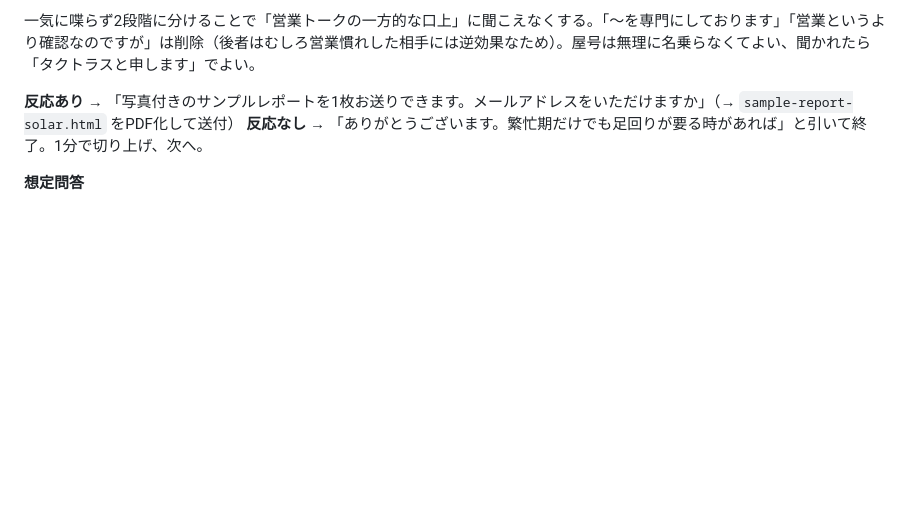
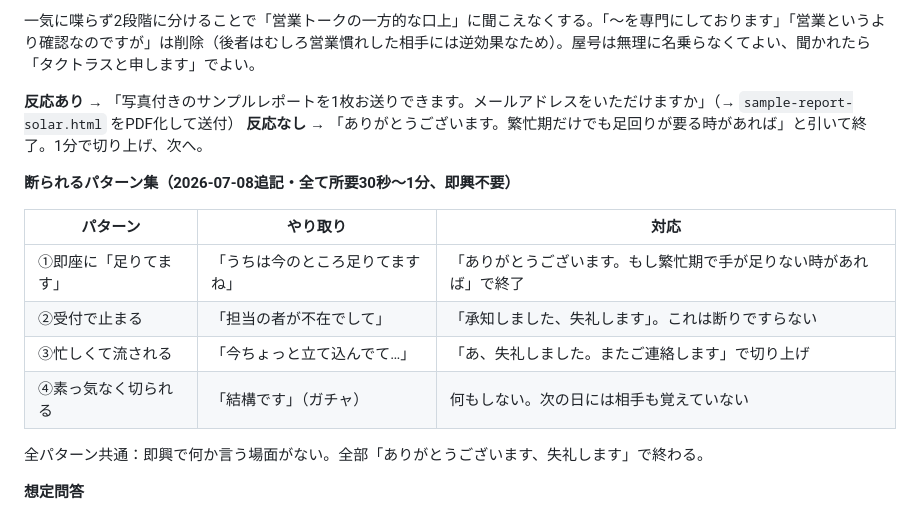
Before and after one commit to ikedaiko6-oss/AI_business_0-1, a Markdown page: research/S1-30day-validation-log.md, the part around the change. GitHub-like rendering; blank space fills up the shorter version.

Commit message:
断られるパターン集を追加（4パターン・即興不要な対応を明記）
即座に断られる/受付で止まる/流される/素っ気なく切られる、の4パターンを
実際のやり取り例つきで整理。全パターン所要30秒〜1分、即興対応が不要な
ことを明記し、電話への心理的ハードルを下げる。

Co-Authored-By: Claude Fable 5 <noreply@anthropic.com>
Claude-Session: https://claude.ai/code/session_01JYR9EY7BhTXYesTxR2DDQz

```diff
--- a/research/S1-30day-validation-log.md
+++ b/research/S1-30day-validation-log.md
@@ -87,6 +87,17 @@
 **反応あり →** 「写真付きのサンプルレポートを1枚お送りできます。メールアドレスをいただけますか」（→ `sample-report-solar.html` をPDF化して送付）
 **反応なし →** 「ありがとうございます。繁忙期だけでも足回りが要る時があれば」と引いて終了。1分で切り上げ、次へ。
 
+**断られるパターン集（2026-07-08追記・全て所要30秒〜1分、即興不要）**
+
+| パターン | やり取り | 対応 |
+|---|---|---|
+| ①即座に「足りてます」 | 「うちは今のところ足りてますね」 | 「ありがとうございます。もし繁忙期で手が足りない時があれば」で終了 |
+| ②受付で止まる | 「担当の者が不在でして」 | 「承知しました、失礼します」。これは断りですらない |
+| ③忙しくて流される | 「今ちょっと立て込んでて…」 | 「あ、失礼しました。またご連絡します」で切り上げ |
+| ④素っ気なく切られる | 「結構です」（ガチャ） | 何もしない。次の日には相手も覚えていない |
+
+全パターン共通：即興で何か言う場面がない。全部「ありがとうございます、失礼します」で終わる。
+
 **想定問答**
 - 「電気の点検もできる？」→「精密な電気点検は提携の電気管理技術者と組む前提です。**私は現場の草刈り・撮影・レポート作成の担当**です」
 - 「草刈りは安い業者がいる」→「草刈り単体なら相場でやります。違いは**オーナーがそのまま判断に使える写真付きレポートが付く**ことです」
```
